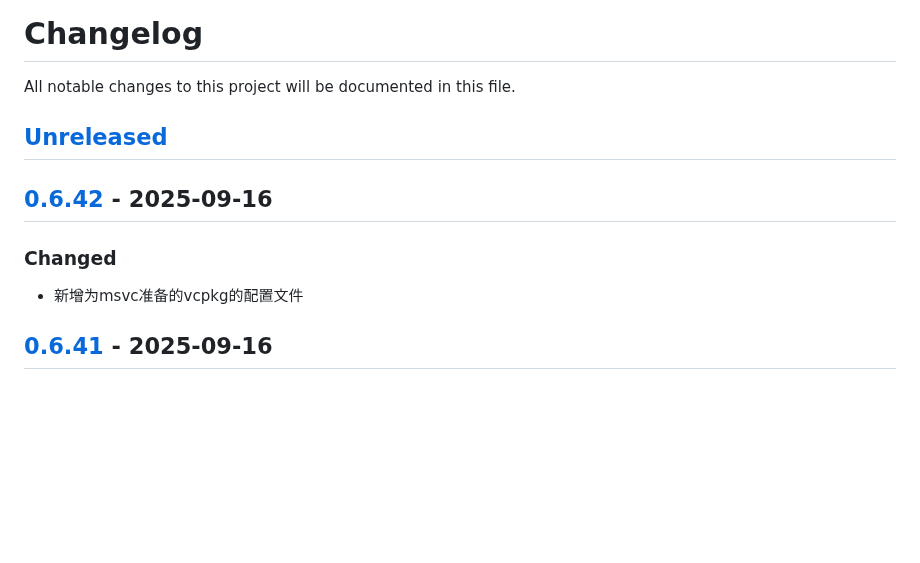
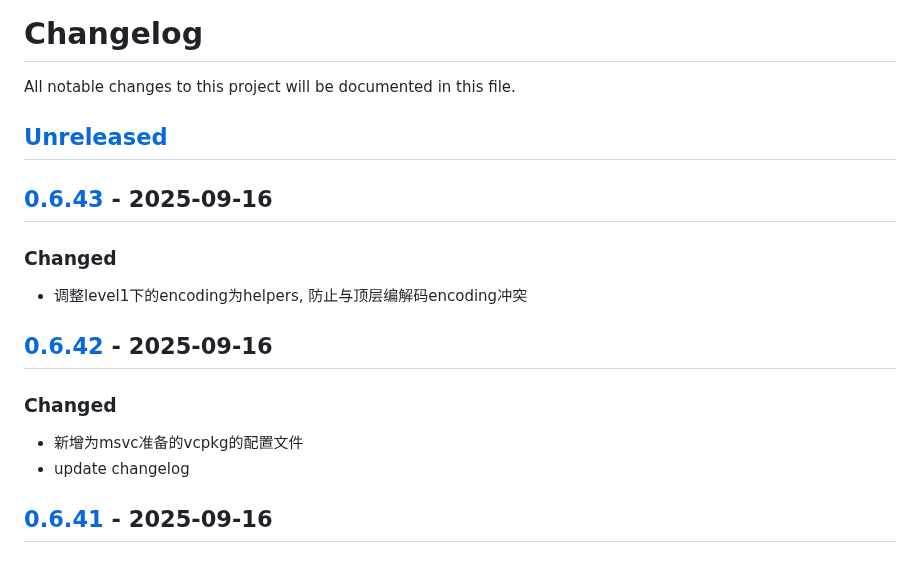
Before and after one commit to quant1x/quant1x, a Markdown page: CHANGELOG.md, the part around one of its changes. GitHub-like rendering; blank space fills up the shorter version.

Commit message:
update changelog

```diff
--- a/CHANGELOG.md
+++ b/CHANGELOG.md
@@ -3,9 +3,14 @@ All notable changes to this project will be documented in this file.
 
 ## [Unreleased]
 
+## [0.6.43] - 2025-09-16
+### Changed
+- 调整level1下的encoding为helpers, 防止与顶层编解码encoding冲突
+
 ## [0.6.42] - 2025-09-16
 ### Changed
 - 新增为msvc准备的vcpkg的配置文件
+- update changelog
 
 ## [0.6.41] - 2025-09-16
 ### Changed
```
Also changed, not shown: other parts of CHANGELOG.md (+2 -1 lines).
